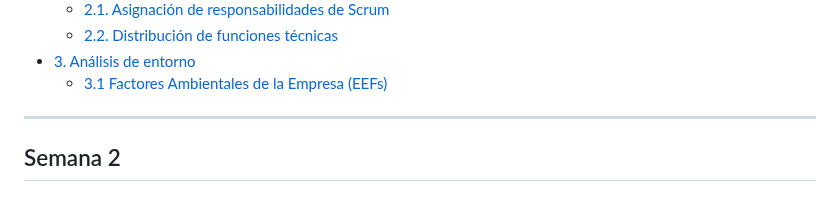
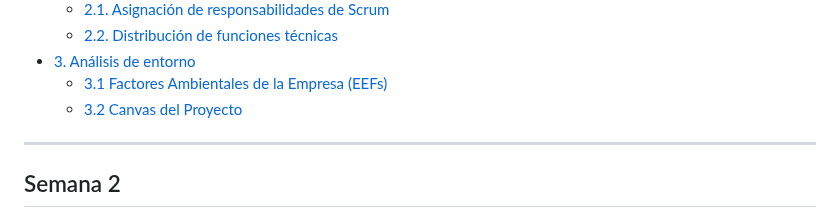
Before and after one commit to walbyn504/Administracion_de_proyectos, a Markdown page: Sistema_de_gestion.md, the part around one of its changes. GitHub-like rendering.

Commit message:
Se incluye el canvas del proyecto.

```diff
--- a/Sistema_de_gestion.md
+++ b/Sistema_de_gestion.md
@@ -40,6 +40,7 @@ Este historial registra los avances realizados cada semana durante el desarrollo
   - [2.2. Distribución de funciones técnicas](#22-distribución-de-funciones-técnicas)
 - [3. Análisis de entorno](#3-análisis-de-entorno)
   - [3.1 Factores Ambientales de la Empresa (EEFs)](#31-factores-ambientales-de-la-empresa-eefs)
+  - [3.2 Canvas del Proyecto](#32-canvas-del-proyecto)
 
 
 
```
Also changed, not shown: other parts of Sistema_de_gestion.md (+7 -0 lines), Imagenes/canva.png (added).
